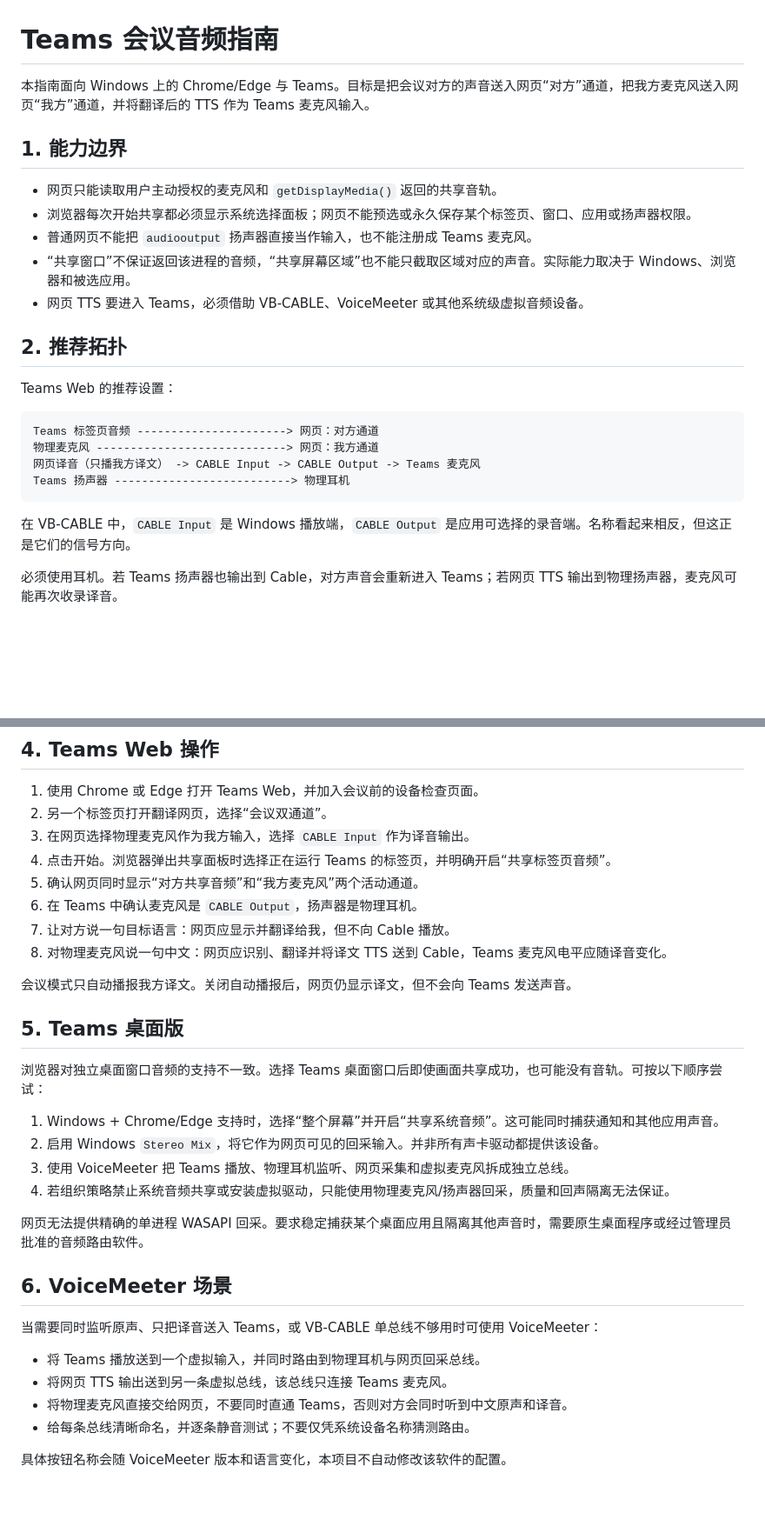
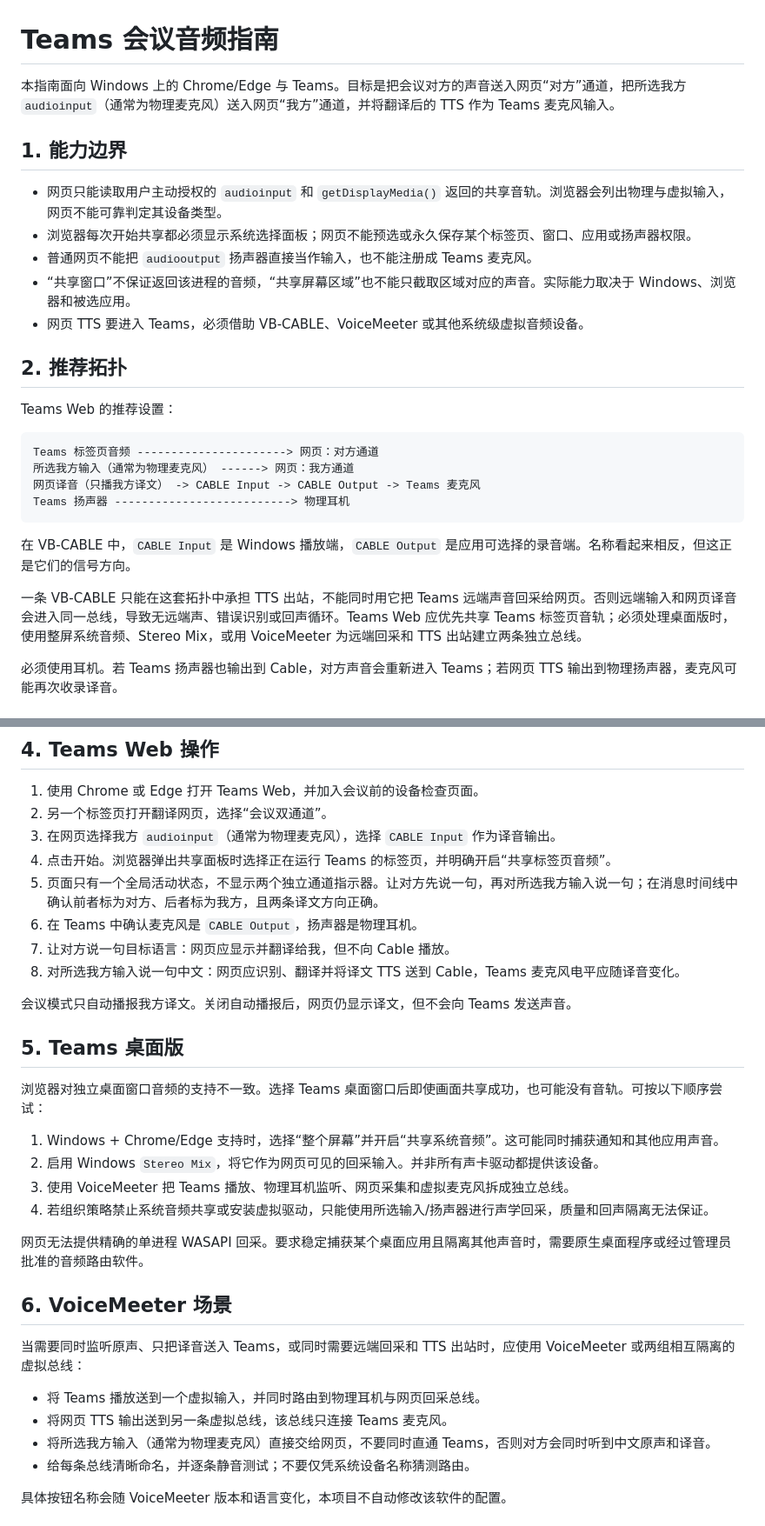
Before and after one commit to charlesouwen/cloudflare-translate-web, a Markdown page: docs/MEETING-AUDIO.md, 2 parts joined by grey strips. Shown at 87% size. Rendered like a GitHub page; blank space fills up the shorter version.

Commit message:
docs: clarify meeting audio routing limits

````diff
--- a/docs/MEETING-AUDIO.md
+++ b/docs/MEETING-AUDIO.md
@@ -1,10 +1,10 @@
 # Teams 会议音频指南
 
-本指南面向 Windows 上的 Chrome/Edge 与 Teams。目标是把会议对方的声音送入网页“对方”通道，把我方麦克风送入网页“我方”通道，并将翻译后的 TTS 作为 Teams 麦克风输入。
+本指南面向 Windows 上的 Chrome/Edge 与 Teams。目标是把会议对方的声音送入网页“对方”通道，把所选我方 `audioinput`（通常为物理麦克风）送入网页“我方”通道，并将翻译后的 TTS 作为 Teams 麦克风输入。
 
 ## 1. 能力边界
 
-- 网页只能读取用户主动授权的麦克风和 `getDisplayMedia()` 返回的共享音轨。
+- 网页只能读取用户主动授权的 `audioinput` 和 `getDisplayMedia()` 返回的共享音轨。浏览器会列出物理与虚拟输入，网页不能可靠判定其设备类型。
 - 浏览器每次开始共享都必须显示系统选择面板；网页不能预选或永久保存某个标签页、窗口、应用或扬声器权限。
 - 普通网页不能把 `audiooutput` 扬声器直接当作输入，也不能注册成 Teams 麦克风。
 - “共享窗口”不保证返回该进程的音频，“共享屏幕区域”也不能只截取区域对应的声音。实际能力取决于 Windows、浏览器和被选应用。
@@ -16,12 +16,14 @@ Teams Web 的推荐设置：
 
 ```text
 Teams 标签页音频 ----------------------> 网页：对方通道
-物理麦克风 ----------------------------> 网页：我方通道
+所选我方输入（通常为物理麦克风） ------> 网页：我方通道
 网页译音（只播我方译文） -> CABLE Input -> CABLE Output -> Teams 麦克风
 Teams 扬声器 --------------------------> 物理耳机
 ```
 
 在 VB-CABLE 中，`CABLE Input` 是 Windows 播放端，`CABLE Output` 是应用可选择的录音端。名称看起来相反，但这正是它们的信号方向。
+
+一条 VB-CABLE 只能在这套拓扑中承担 TTS 出站，不能同时用它把 Teams 远端声音回采给网页。否则远端输入和网页译音会进入同一总线，导致无远端声、错误识别或回声循环。Teams Web 应优先共享 Teams 标签页音轨；必须处理桌面版时，使用整屏系统音频、Stereo Mix，或用 VoiceMeeter 为远端回采和 TTS 出站建立两条独立总线。
 
 必须使用耳机。若 Teams 扬声器也输出到 Cable，对方声音会重新进入 Teams；若网页 TTS 输出到物理扬声器，麦克风可能再次收录译音。
 
@@ -40,12 +42,12 @@ Teams 扬声器 --------------------------> 物理耳机
 
 1. 使用 Chrome 或 Edge 打开 Teams Web，并加入会议前的设备检查页面。
 2. 另一个标签页打开翻译网页，选择“会议双通道”。
-3. 在网页选择物理麦克风作为我方输入，选择 `CABLE Input` 作为译音输出。
+3. 在网页选择我方 `audioinput`（通常为物理麦克风），选择 `CABLE Input` 作为译音输出。
 4. 点击开始。浏览器弹出共享面板时选择正在运行 Teams 的标签页，并明确开启“共享标签页音频”。
-5. 确认网页同时显示“对方共享音频”和“我方麦克风”两个活动通道。
+5. 页面只有一个全局活动状态，不显示两个独立通道指示器。让对方先说一句，再对所选我方输入说一句；在消息时间线中确认前者标为对方、后者标为我方，且两条译文方向正确。
 6. 在 Teams 中确认麦克风是 `CABLE Output`，扬声器是物理耳机。
 7. 让对方说一句目标语言：网页应显示并翻译给我，但不向 Cable 播放。
-8. 对物理麦克风说一句中文：网页应识别、翻译并将译文 TTS 送到 Cable，Teams 麦克风电平应随译音变化。
+8. 对所选我方输入说一句中文：网页应识别、翻译并将译文 TTS 送到 Cable，Teams 麦克风电平应随译音变化。
 
 会议模式只自动播报我方译文。关闭自动播报后，网页仍显示译文，但不会向 Teams 发送声音。
 
@@ -56,17 +58,17 @@ Teams 扬声器 --------------------------> 物理耳机
 1. Windows + Chrome/Edge 支持时，选择“整个屏幕”并开启“共享系统音频”。这可能同时捕获通知和其他应用声音。
 2. 启用 Windows `Stereo Mix`，将它作为网页可见的回采输入。并非所有声卡驱动都提供该设备。
 3. 使用 VoiceMeeter 把 Teams 播放、物理耳机监听、网页采集和虚拟麦克风拆成独立总线。
-4. 若组织策略禁止系统音频共享或安装虚拟驱动，只能使用物理麦克风/扬声器回采，质量和回声隔离无法保证。
+4. 若组织策略禁止系统音频共享或安装虚拟驱动，只能使用所选输入/扬声器进行声学回采，质量和回声隔离无法保证。
 
 网页无法提供精确的单进程 WASAPI 回采。要求稳定捕获某个桌面应用且隔离其他声音时，需要原生桌面程序或经过管理员批准的音频路由软件。
 
 ## 6. VoiceMeeter 场景
 
-当需要同时监听原声、只把译音送入 Teams，或 VB-CABLE 单总线不够用时可使用 VoiceMeeter：
+当需要同时监听原声、只把译音送入 Teams，或同时需要远端回采和 TTS 出站时，应使用 VoiceMeeter 或两组相互隔离的虚拟总线：
 
 - 将 Teams 播放送到一个虚拟输入，并同时路由到物理耳机与网页回采总线。
 - 将网页 TTS 输出送到另一条虚拟总线，该总线只连接 Teams 麦克风。
-- 将物理麦克风直接交给网页，不要同时直通 Teams，否则对方会同时听到中文原声和译音。
+- 将所选我方输入（通常为物理麦克风）直接交给网页，不要同时直通 Teams，否则对方会同时听到中文原声和译音。
 - 给每条总线清晰命名，并逐条静音测试；不要仅凭系统设备名称猜测路由。
 
 具体按钮名称会随 VoiceMeeter 版本和语言变化，本项目不自动修改该软件的配置。
````
Also changed, not shown: other parts of docs/MEETING-AUDIO.md (+6 -3 lines), ARCHITECTURE.md (+7 -6 lines).
